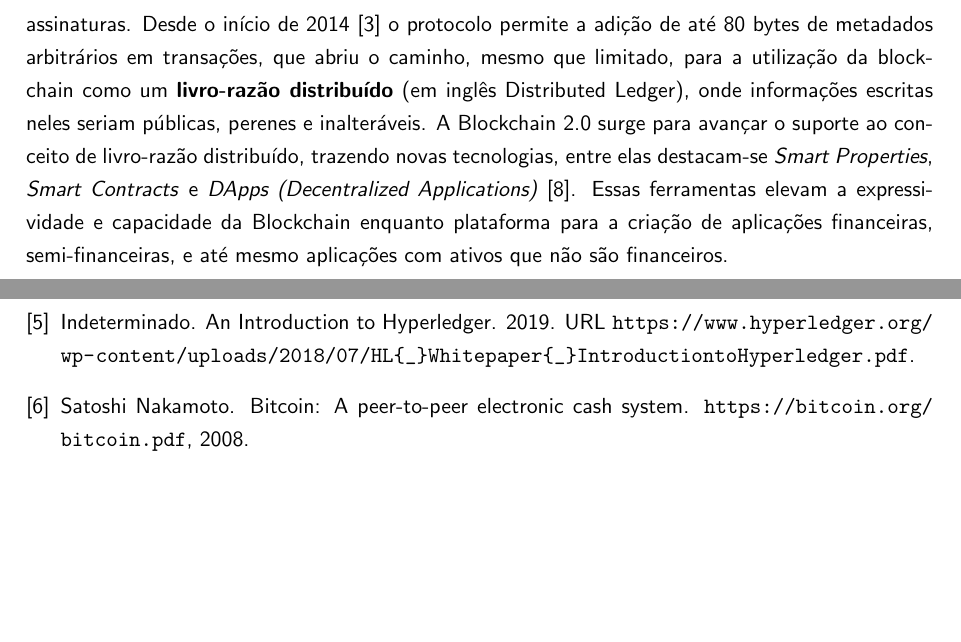
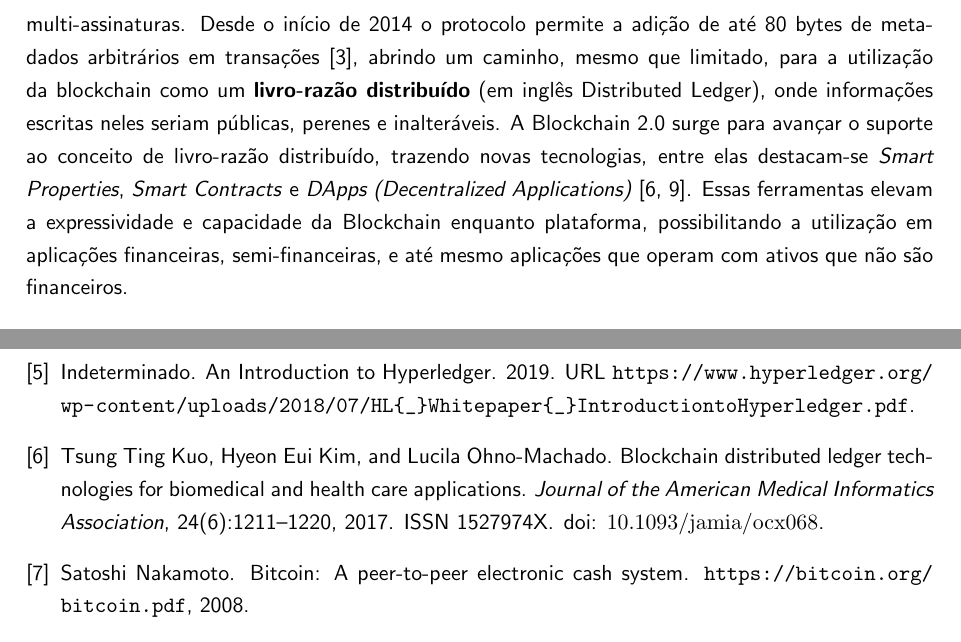
Before and after one commit to br-fedaykin/PGC, a LaTeX paper (monografia/main.tex, which reads monografia/doc.bib): two parts of pages 13 and 25 of 27, joined at a grey line, cut so that both start at the same text, the shorter picture padded with empty space. Compiled offline with pdfLaTeX.

Commit message:
pequenas melhorias na Sessão 2.2

```diff
--- a/monografia/doc.bib
+++ b/monografia/doc.bib
@@ -97,0 +102,10 @@ year = {1991}
+doi = {10.1093/jamia/ocx068},
+issn = {1527974X},
+journal = {Journal of the American Medical Informatics Association},
+keywords = {Blockchain,Distributed ledger technology,Health information exchange,Interoperability,Security},
+number = {6},
+pages = {1211--1220},
+title = {{Blockchain distributed ledger technologies for biomedical and health care applications}},
+volume = {24},
+year = {2017}
+}
--- a/monografia/main.tex
+++ b/monografia/main.tex
@@ -264,9 +264,11 @@ Uma transação é considerada padrão quando só utiliza scripts padrões, e ma
 rede\footnote{Há outras verificações que impedem o recebimento e transmissão de uma transação na rede. Veja \url{https://en.bitcoin.it/wiki/Protocol_rules\#.22tx.22_messages}},
 virtualmente negando o serviço a transações deste tipo, impondo ao seu proponente o ônus de propagar sua transação de forma externa à rede na tentativa de fazê-la alcançar algum nó da rede que futuramente inclua um bloco na Blockchain.
 
-Essa linguagem de script demonstra a preocupação no projeto do Bitcoin para poder abarcar, caso fosse necessário, complexidades e regras de transação além do escopo de uma moeda ou pagamento. É possível realizar transações de garantia, vínculos contratuais, arbitragem privada e multi-assinaturas.
-Desde o início de 2014 \cite{Greenspan2015} o protocolo permite a adição de até 80 bytes de metadados arbitrários em transações, que abriu o caminho, mesmo que limitado, para a utilização da blockchain como um \textbf{livro-razão distribuído} (em inglês Distributed Ledger), onde informações escritas neles seriam públicas, perenes e inalteráveis.
-A Blockchain 2.0 surge para avançar o suporte ao conceito de livro-razão distribuído, trazendo novas tecnologias, entre elas destacam-se \emph{Smart Properties}, \emph{Smart Contracts} e \emph{DApps (Decentralized Applications)} \cite{Swan2015}. Essas ferramentas elevam a expressividade e capacidade da Blockchain enquanto plataforma para a criação de aplicações financeiras, semi-financeiras, e até mesmo aplicações com ativos que não são financeiros.
+Essa linguagem de script demonstra a preocupação no projeto do Bitcoin para poder abarcar, caso fosse necessário, complexidades e regras de transação além do escopo de uma moeda ou pagamento.
+É possível realizar transações de garantia, vínculos contratuais, arbitragem privada e multi-assinaturas.
+Desde o início de 2014 o protocolo permite a adição de até 80 bytes de metadados arbitrários em transações \cite{Greenspan2015}, abrindo um caminho, mesmo que limitado, para a utilização da blockchain como um \textbf{livro-razão distribuído} (em inglês Distributed Ledger), onde informações escritas neles seriam públicas, perenes e inalteráveis.
+A Blockchain 2.0 surge para avançar o suporte ao conceito de livro-razão distribuído, trazendo novas tecnologias, entre elas destacam-se \emph{Smart Properties}, \emph{Smart Contracts} e \emph{DApps (Decentralized Applications)} \cite{Kuo2017, Swan2015}.
+Essas ferramentas elevam a expressividade e capacidade da Blockchain enquanto plataforma, possibilitando a utilização em aplicações financeiras, semi-financeiras, e até mesmo aplicações que operam com ativos que não são financeiros.
 
 %% detalhamento do Bitcoin que o professor disse estar fora de escopo, sobre scripts no Bitcoin
 % O Bitcoin permite à princípio scripts com tamanho de até 10 mil bytes e com dados de no máximo 520 bytes na pilha de execução\footnote{Informações retiradas do cliente oficial do Bitcoin, versão 0.19, no arquivo de cabeçalho referente a scripts, linhas {\color{RoyalBlue}\href{https://github.com/bitcoin/bitcoin/blob/0.19/src/script/script.h\#L23}{23}} e {\color{RoyalBlue}\href{https://github.com/bitcoin/bitcoin/blob/0.19/src/script/script.h\#L32}{32}}.}.
```
Also changed, not shown: monografia/doc.bib (4 more changed lines), monografia/main.tex (2 more changed lines).
